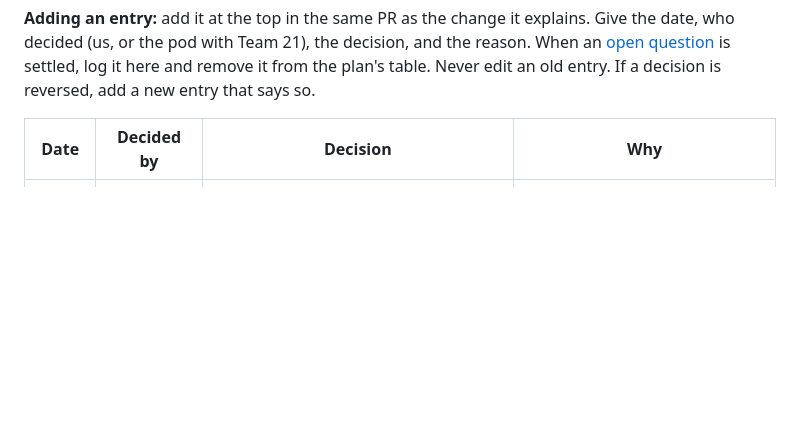
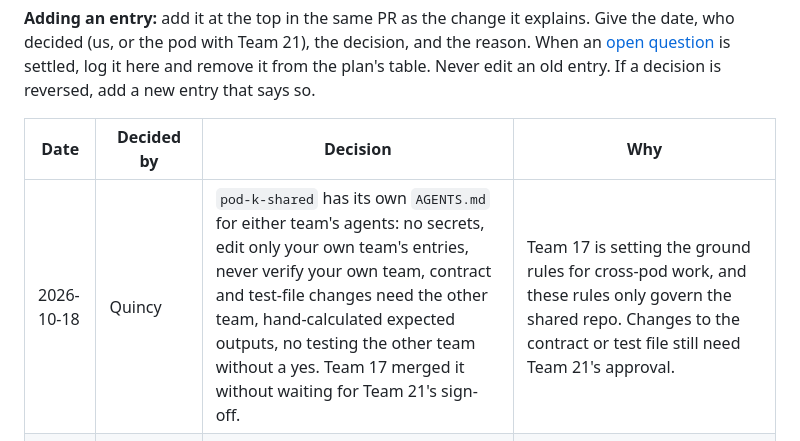
Before and after one commit to team17-ece30861/cra-service, a Markdown page: docs/decisions.md, the part around the change. Rendered like a GitHub page; blank space fills up the shorter version.

Commit message:
Log the pod repo agent rules decision (#19)
Co-authored-by: Claude Opus 5.5 <noreply@anthropic.com>

```diff
--- a/docs/decisions.md
+++ b/docs/decisions.md
@@ -12,6 +12,7 @@ entry that says so.
 
 | Date | Decided by | Decision | Why |
 |---|---|---|---|
+| 2026-10-18 | Quincy | `pod-k-shared` has its own `AGENTS.md` for either team's agents: no secrets, edit only your own team's entries, never verify your own team, contract and test-file changes need the other team, hand-calculated expected outputs, no testing the other team without a yes. Team 17 merged it without waiting for Team 21's sign-off. | Team 17 is setting the ground rules for cross-pod work, and these rules only govern the shared repo. Changes to the contract or test file still need Team 21's approval. |
 | 2026-10-18 | Team 17 | One handoff file per teammate in `docs/handoff/`, replacing `docs/ann-handoff.md`. Agents read all three at the start of a session and rewrite their owner's file at the end. | Three people on two different agents work async. A session can't see what another agent did unless it's written down, and per-person files avoid merge conflicts. |
 | 2026-10-18 | Quincy, recorded in `pod-k-shared` | Team 17 runs suites against Launchpad and never against Orbit. Orbit is for Team 21 and the course staff. Changes to the shared contract or test file need the other team's approval. No booking rule for test windows. | Each deployment has one tester, so suites can't collide. The approval rule keeps both teams in control of what they're tested against. |
 | 2026-10-17 | Quincy | PR #7 merged before Ann's review. Quincy's platform review (with Claude) stood in for Phase 3, and Ann reviews the merged code afterward. | The Phase 3 deadline is 2026-10-18, and the code had no functional dependency on Ann's work. Waiting risked missing the deploy. |
```
